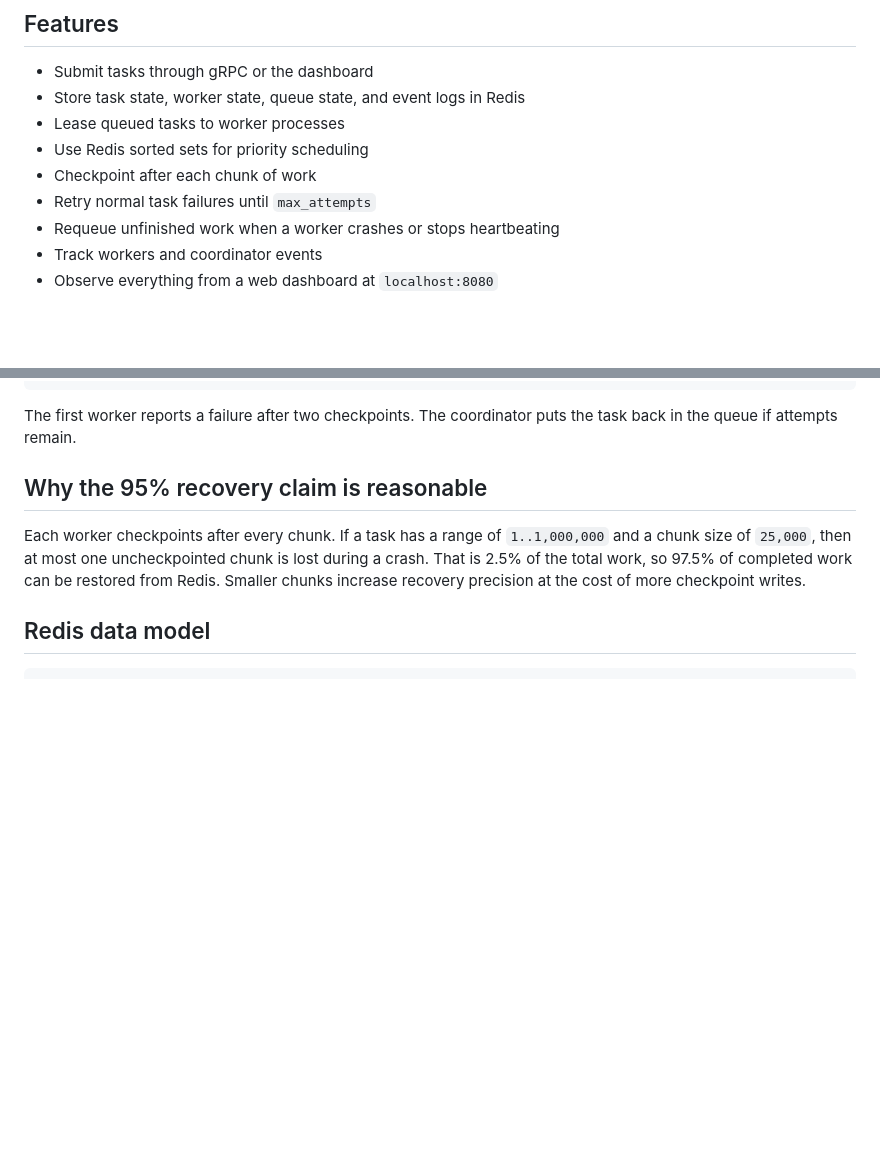
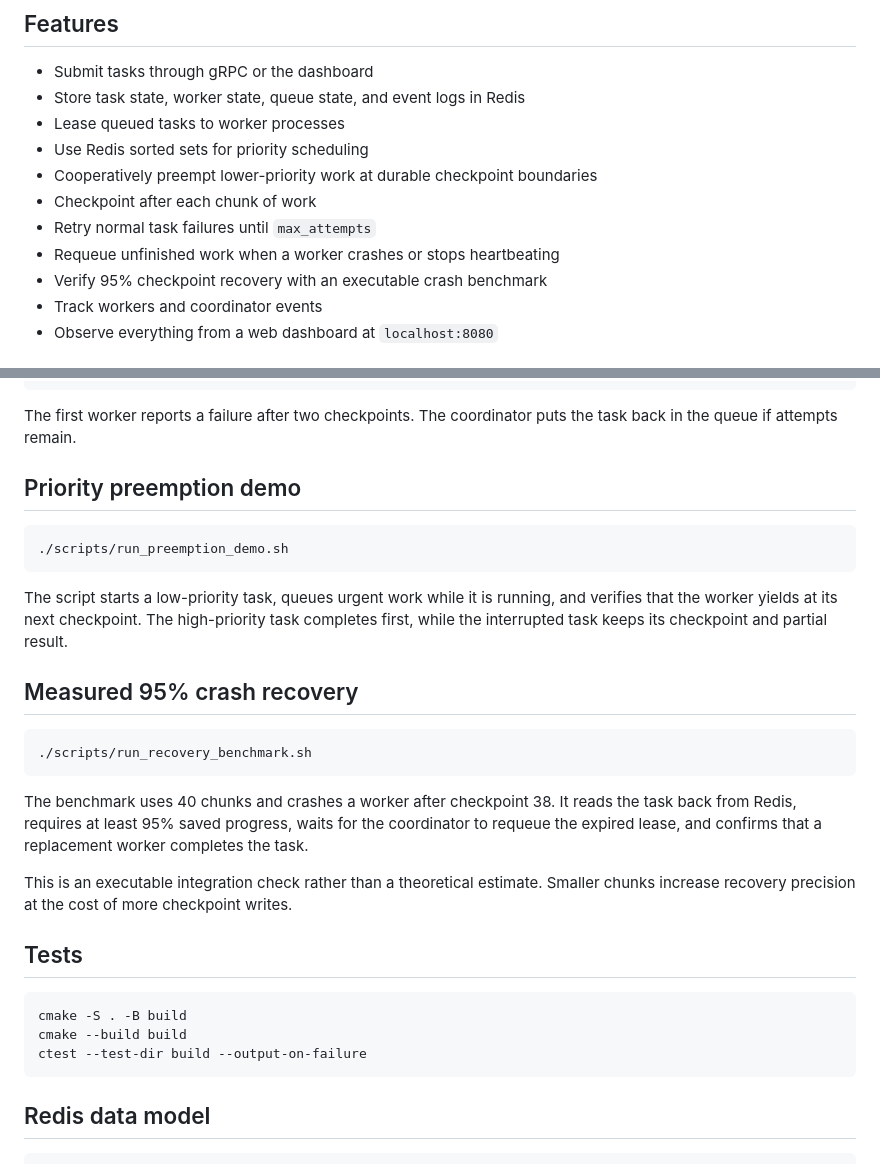
Before and after one commit to anishsbala/backplane, a Markdown page: README.md, 2 parts joined by grey strips. Drawn GitHub-style; blank space fills up the shorter version.

Commit message:
Document measured recovery and testing

````diff
--- a/README.md
+++ b/README.md
@@ -21,9 +21,11 @@ The demo task is `PRIME_COUNT`: count how many prime numbers exist in a numeric
 - Store task state, worker state, queue state, and event logs in Redis
 - Lease queued tasks to worker processes
 - Use Redis sorted sets for priority scheduling
+- Cooperatively preempt lower-priority work at durable checkpoint boundaries
 - Checkpoint after each chunk of work
 - Retry normal task failures until `max_attempts`
 - Requeue unfinished work when a worker crashes or stops heartbeating
+- Verify 95% checkpoint recovery with an executable crash benchmark
 - Track workers and coordinator events
 - Observe everything from a web dashboard at `localhost:8080`
 
@@ -154,9 +156,31 @@ This simulates a normal task error rather than a process crash:
 
 The first worker reports a failure after two checkpoints. The coordinator puts the task back in the queue if attempts remain.
 
-## Why the 95% recovery claim is reasonable
+## Priority preemption demo
 
-Each worker checkpoints after every chunk. If a task has a range of `1..1,000,000` and a chunk size of `25,000`, then at most one uncheckpointed chunk is lost during a crash. That is 2.5% of the total work, so 97.5% of completed work can be restored from Redis. Smaller chunks increase recovery precision at the cost of more checkpoint writes.
+```bash
+./scripts/run_preemption_demo.sh
+```
+
+The script starts a low-priority task, queues urgent work while it is running, and verifies that the worker yields at its next checkpoint. The high-priority task completes first, while the interrupted task keeps its checkpoint and partial result.
+
+## Measured 95% crash recovery
+
+```bash
+./scripts/run_recovery_benchmark.sh
+```
+
+The benchmark uses 40 chunks and crashes a worker after checkpoint 38. It reads the task back from Redis, requires at least 95% saved progress, waits for the coordinator to requeue the expired lease, and confirms that a replacement worker completes the task.
+
+This is an executable integration check rather than a theoretical estimate. Smaller chunks increase recovery precision at the cost of more checkpoint writes.
+
+## Tests
+
+```bash
+cmake -S . -B build
+cmake --build build
+ctest --test-dir build --output-on-failure
+```
 
 ## Redis data model
 
````
